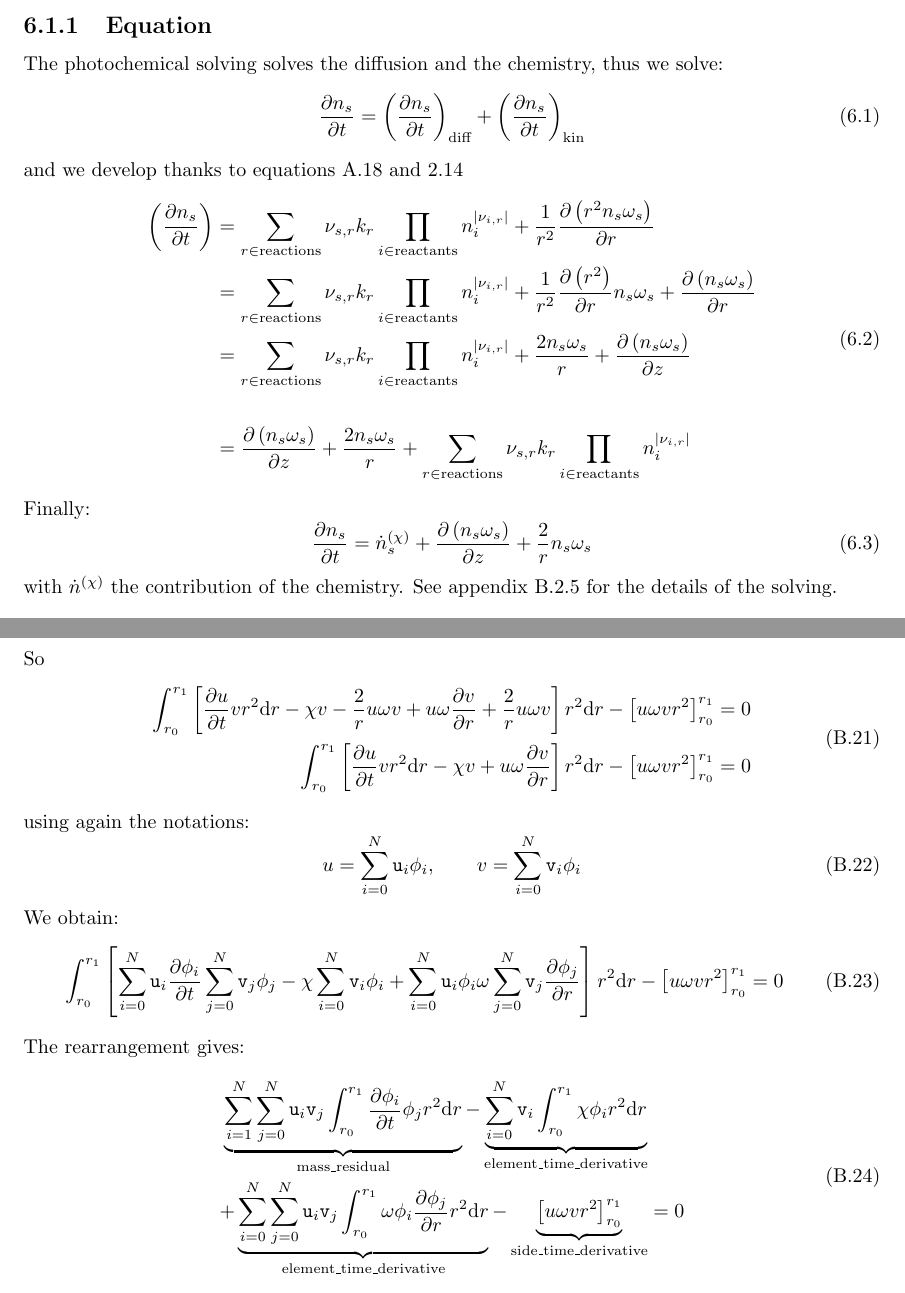
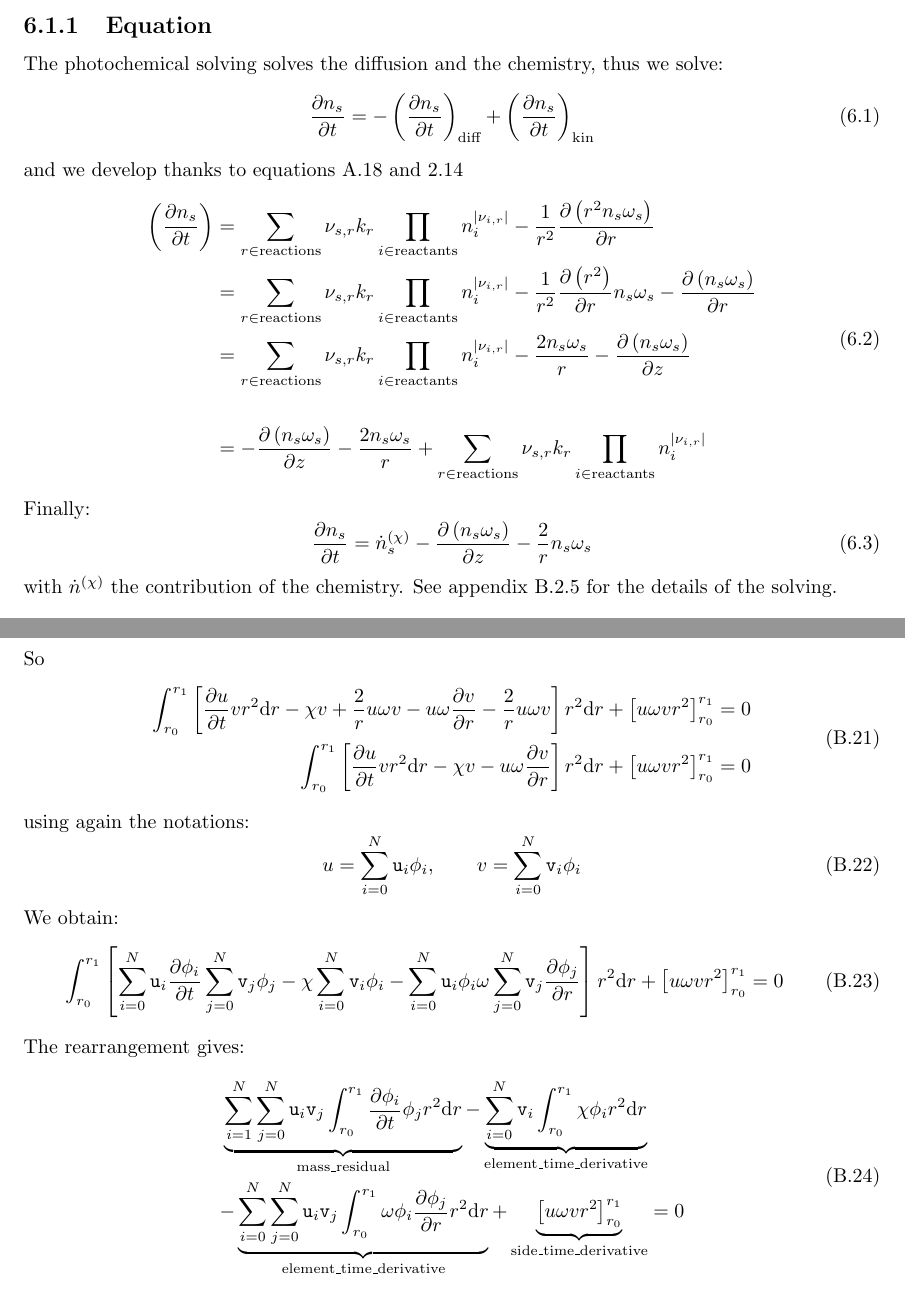
Before and after one commit to Planet-INC/model_doc, a LaTeX thesis (main.tex, which reads Titan_solve.tex, math_solve.tex): two parts of pages 25 and 41 of 42, joined at a grey line, cut so that both start at the same text. Compiled offline with pdfLaTeX.

Commit message:
Had the wrong sign on diffusion !!!

```diff
--- a/Titan_solve.tex
+++ b/Titan_solve.tex
@@ -4,23 +4,23 @@
 
 The photochemical solving solves the diffusion and the chemistry, thus we solve:
 \begin{equation}
-\doverd{\conc_s}{t} = \left(\doverd{\conc_s}{t}\right)_\text{diff} + \left(\doverd{\conc_s}{t}\right)_\text{kin}
+\doverd{\conc_s}{t} = - \left(\doverd{\conc_s}{t}\right)_\text{diff} + \left(\doverd{\conc_s}{t}\right)_\text{kin}
 \end{equation}
 and we develop thanks to equations~\ref{Titan:diffusion} and \ref{Titan:kinetics}
 \begin{equation}
 \begin{split}
-\left(\doverd{\conc_s}{t}\right) & = \sum_{r\in \text{reactions}} \stoi{s,r}\rate_{r} \prod_{i\in\text{reactants}}\conc_i^{|\stoi{i,r}|} +
+\left(\doverd{\conc_s}{t}\right) & = \sum_{r\in \text{reactions}} \stoi{s,r}\rate_{r} \prod_{i\in\text{reactants}}\conc_i^{|\stoi{i,r}|} -
                                      \frac{1}{r^2}\doverd{\left(r^2\conc_s\omega_s\right)}{r} \\
-                                 & = \sum_{r\in \text{reactions}} \stoi{s,r} \rate_r\prod_{i\in\text{reactants}}\conc_i^{|\stoi{i,r}|} +
-                                     \frac{1}{r^2}\doverd{\left(r^2\right)}{r}\conc_s\omega_s + \doverd{\left(\conc_s\omega_s\right)}{r} \\
-                                 & = \sum_{r\in \text{reactions}} \stoi{s,r} \rate_{r}\prod_{i\in\text{reactants}}\conc_i^{|\stoi{i,r}|} +
-                                     \frac{2\conc_s\omega_s}{r} + \doverdz{\left(\conc_s\omega_s\right)} \\[\baselineskip]
-                                 & = \dOverdz{\conc_s\omega_s} + \frac{2\conc_s\omega_s}{r} + \sum_{r\in \text{reactions}} \stoi{s,r} \rate_{r}\prod_{i\in\text{reactants}}\conc_i^{|\stoi{i,r}|}
+                                 & = \sum_{r\in \text{reactions}} \stoi{s,r} \rate_r\prod_{i\in\text{reactants}}\conc_i^{|\stoi{i,r}|} -
+                                     \frac{1}{r^2}\doverd{\left(r^2\right)}{r}\conc_s\omega_s - \doverd{\left(\conc_s\omega_s\right)}{r} \\
+                                 & = \sum_{r\in \text{reactions}} \stoi{s,r} \rate_{r}\prod_{i\in\text{reactants}}\conc_i^{|\stoi{i,r}|} -
+                                     \frac{2\conc_s\omega_s}{r} - \doverdz{\left(\conc_s\omega_s\right)} \\[\baselineskip]
+                                 & = - \dOverdz{\conc_s\omega_s} - \frac{2\conc_s\omega_s}{r} + \sum_{r\in \text{reactions}} \stoi{s,r} \rate_{r}\prod_{i\in\text{reactants}}\conc_i^{|\stoi{i,r}|}
 \end{split}
 \end{equation}
 Finally:
 \begin{equation}
-\doverd{\conc_s}{t} = \omegadot_s + \dOverdz{\conc_s\omega_s} + \frac{2}{r}\conc_s\omega_s
+\doverd{\conc_s}{t} = \omegadot_s - \dOverdz{\conc_s\omega_s} - \frac{2}{r}\conc_s\omega_s
 \label{Titan:photochem_eq}
 \end{equation}
 with \omegadot\ the contribution of the chemistry.
--- a/math_solve.tex
+++ b/math_solve.tex
@@ -188,16 +188,16 @@ So
 \begin{split}
 \int_{r_0}^{r_1} \left[   \doverd{u}{t} v r^2 \dd r
                         - \chi v
+                        + \frac{2}{r} u\omega v
+                        - u\omega\doverd{v}{r}
                         - \frac{2}{r} u\omega v
-                        + u\omega\doverd{v}{r}
-                        + \frac{2}{r} u\omega v
                  \right] r^2 \dd r
-     - \left[u\omega v r^2\right]_{r_0}^{r_1}   & = 0 \\
+     + \left[u\omega v r^2\right]_{r_0}^{r_1}   & = 0 \\
 \int_{r_0}^{r_1} \left[   \doverd{u}{t} v r^2 \dd r
                         - \chi v
-                        + u\omega\doverd{v}{r}
+                        - u\omega\doverd{v}{r}
                  \right] r^2 \dd r
-     - \left[u\omega v r^2\right]_{r_0}^{r_1}   & = 0
+     + \left[u\omega v r^2\right]_{r_0}^{r_1}   & = 0
 \end{split}
 \end{equation}
 using again the notations:
@@ -209,16 +209,16 @@ We obtain:
  \int_{r_0}^{r_1}\left[
                   \sum_{i=0}^{N}\ui_i\doverd{\phi_i}{t} \sum_{j=0}^{N}\vi_j \phi_j
                  - \chi \sum_{i=0}^{N}\vi_i\phi_i
-                 + \sum_{i=0}^{N}\ui_i\phi_i\omega\sum_{j=0}^{N}\vi_j\doverd{\phi_j}{r}\right]r^2\dd r
- - \left[u\omega v r^2\right]_{r_0}^{r_1} = 0
+                 - \sum_{i=0}^{N}\ui_i\phi_i\omega\sum_{j=0}^{N}\vi_j\doverd{\phi_j}{r}\right]r^2\dd r
+ + \left[u\omega v r^2\right]_{r_0}^{r_1} = 0
 \end{equation}
 The rearrangement gives:
 \begin{equation}
 \begin{split}
   \underbrace{\sum_{i=1}^{N}\sum_{j=0}^{N}\ui_i\vi_j\int_{r_0}^{r_1}\doverd{\phi_i}{t}\phi_jr^2\dd r}_\text{mass\_residual}
 - \underbrace{\sum_{i=0}^{N}\vi_i\int_{r_0}^{r_1}\chi\phi_i r^2\dd r}_\text{element\_time\_derivative} \\
-+ \underbrace{\sum_{i=0}^{N}\sum_{j=0}^{N}\ui_i\vi_j\int_{r_0}^{r_1}\omega\phi_i\doverd{\phi_j}{r}r^2\dd r}_\text{element\_time\_derivative}
- - \underbrace{\left[u\omega v r^2\right]_{r_0}^{r_1}}_\text{side\_time\_derivative}  & = 0
+- \underbrace{\sum_{i=0}^{N}\sum_{j=0}^{N}\ui_i\vi_j\int_{r_0}^{r_1}\omega\phi_i\doverd{\phi_j}{r}r^2\dd r}_\text{element\_time\_derivative}
++ \underbrace{\left[u\omega v r^2\right]_{r_0}^{r_1}}_\text{side\_time\_derivative}  & = 0
 \end{split}
 \end{equation}
 
```
Also changed, not shown: math_solve.tex (20 more changed lines).
